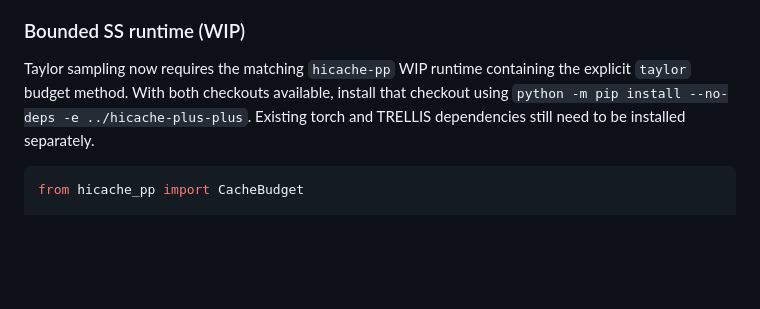
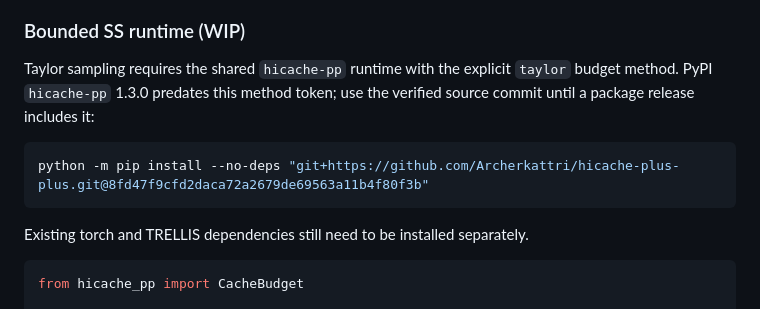
Before and after one commit to Archerkattri/fast-trellis2, a Markdown page: README.md, the part around the change. GitHub-like rendering; blank space fills up the shorter version.

Commit message:
docs: pin Taylor runtime installation

````diff
--- a/README.md
+++ b/README.md
@@ -90,9 +90,14 @@ performance result.
 
 ### Bounded SS runtime (WIP)
 
-Taylor sampling now requires the matching `hicache-pp` WIP runtime containing
-the explicit `taylor` budget method. With both checkouts available, install
-that checkout using `python -m pip install --no-deps -e ../hicache-plus-plus`.
+Taylor sampling requires the shared `hicache-pp` runtime with the explicit
+`taylor` budget method. PyPI `hicache-pp` 1.3.0 predates this method token; use
+the verified source commit until a package release includes it:
+
+```bash
+python -m pip install --no-deps "git+https://github.com/Archerkattri/hicache-plus-plus.git@8fd47f9cfd2daca72a2679de69563a11b4f80f3b"
+```
+
 Existing torch and TRELLIS dependencies still need to be installed separately.
 
 ```python
````
